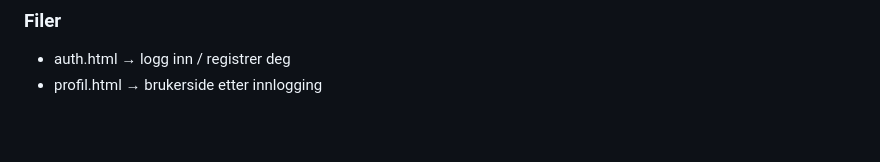
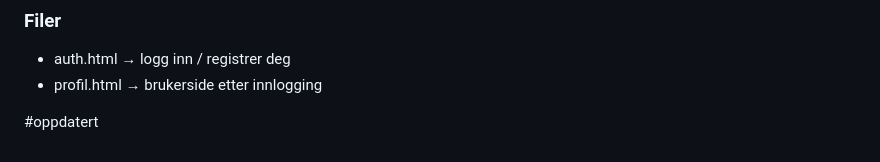
Before and after one commit to tobiaslover/Borshjelpen, a Markdown page: README.md, the part around the change. Drawn GitHub-style; blank space fills up the shorter version.

```diff
--- a/README.md
+++ b/README.md
@@ -121,3 +121,5 @@ i <head> for å vise riktig navbar basert på innloggingsstatus:
 ### Filer
 - auth.html   → logg inn / registrer deg
 - profil.html → brukerside etter innlogging
+
+#oppdatert
```
